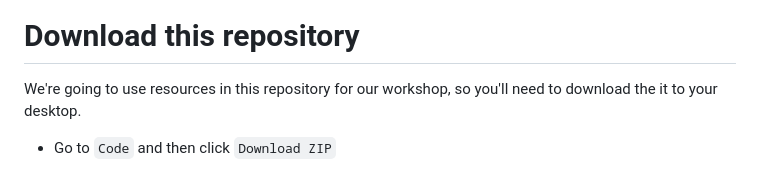
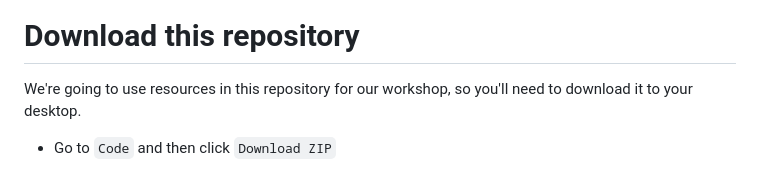
Before and after one commit to birderboone/Intro_to_R_NRN_2024, a Markdown page: README.md, the part around the change. Drawn GitHub-style.

```diff
--- a/README.md
+++ b/README.md
@@ -67,7 +67,7 @@ If your packages loaded correctly your console should look roughly like this:
 
 # Download this repository
 
-We're going to use resources in this repository for our workshop, so you'll need to download the it to your desktop.
+We're going to use resources in this repository for our workshop, so you'll need to download it to your desktop.
 
 - Go to `Code` and then click `Download ZIP`
 
```
